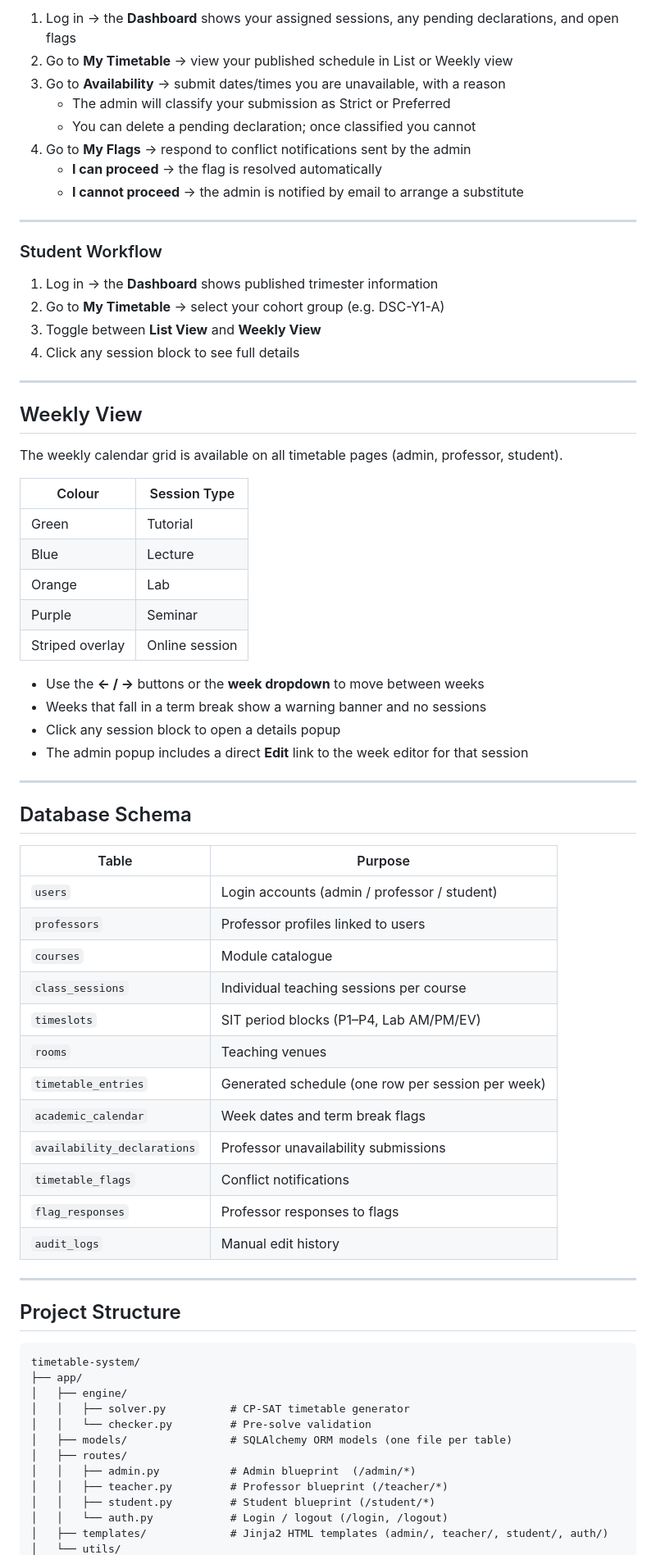
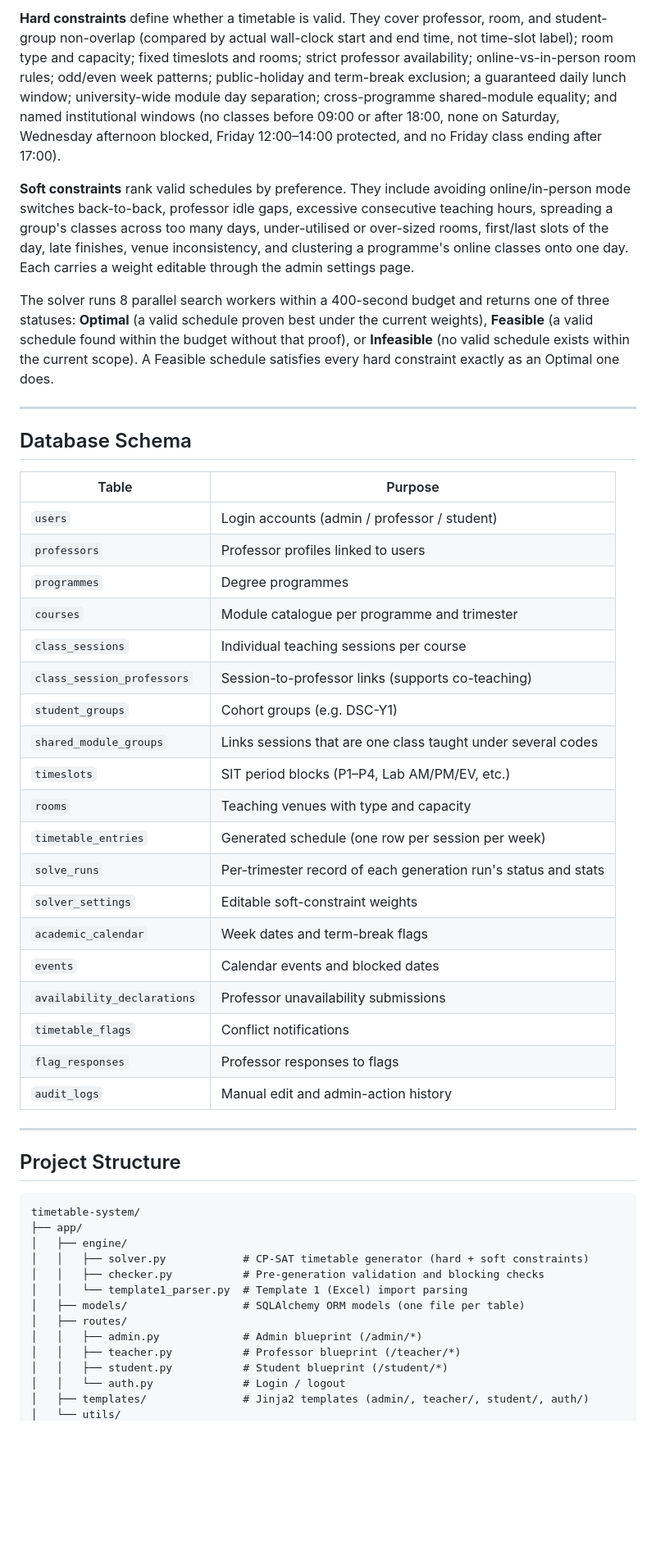
Before and after one commit to Brian-Goh-JW/timetable-system, a Markdown page: README.md, the part around one of its changes. Shown at 82% size. Rendered like a GitHub page; blank space fills up the shorter version.

```diff
--- a/README.md
+++ b/README.md
@@ -229,40 +188,27 @@ The student account is a generic test account — select a student group on the
 
-1. Log in → the **Dashboard** shows your assigned sessions, any pending declarations, and open flags
-2. Go to **My Timetable** → view your published schedule in List or Weekly view
-3. Go to **Availability** → submit dates/times you are unavailable, with a reason
-   - The admin will classify your submission as Strict or Preferred
-   - You can delete a pending declaration; once classified you cannot
-4. Go to **My Flags** → respond to conflict notifications sent by the admin
-   - **I can proceed** → the flag is resolved automatically
-   - **I cannot proceed** → the admin is notified by email to arrange a substitute
+**Hard constraints** define whether a timetable is valid. They cover professor,
+room, and student-group non-overlap (compared by actual wall-clock start and end
+time, not time-slot label); room type and capacity; fixed timeslots and rooms;
+strict professor availability; online-vs-in-person room rules; odd/even week
+patterns; public-holiday and term-break exclusion; a guaranteed daily lunch
+window; university-wide module day separation; cross-programme shared-module
+equality; and named institutional windows (no classes before 09:00 or after
+18:00, none on Saturday, Wednesday afternoon blocked, Friday 12:00–14:00
+protected, and no Friday class ending after 17:00).
 
----
+**Soft constraints** rank valid schedules by preference. They include avoiding
+online/in-person mode switches back-to-back, professor idle gaps, excessive
+consecutive teaching hours, spreading a group's classes across too many days,
+under-utilised or over-sized rooms, first/last slots of the day, late finishes,
+venue inconsistency, and clustering a programme's online classes onto one day.
+Each carries a weight editable through the admin settings page.
 
-### Student Workflow
-
-1. Log in → the **Dashboard** shows published trimester information
-2. Go to **My Timetable** → select your cohort group (e.g. DSC-Y1-A)
-3. Toggle between **List View** and **Weekly View**
-4. Click any session block to see full details
-
----
-
-## Weekly View
-
-The weekly calendar grid is available on all timetable pages (admin, professor, student).
-
-| Colour | Session Type |
-|--------|-------------|
-| Green | Tutorial |
-| Blue | Lecture |
-| Orange | Lab |
-| Purple | Seminar |
-| Striped overlay | Online session |
-
-- Use the **← / →** buttons or the **week dropdown** to move between weeks
-- Weeks that fall in a term break show a warning banner and no sessions
-- Click any session block to open a details popup
-- The admin popup includes a direct **Edit** link to the week editor for that session
+The solver runs 8 parallel search workers within a 400-second budget and returns
+one of three statuses: **Optimal** (a valid schedule proven best under the
+current weights), **Feasible** (a valid schedule found within the budget without
+that proof), or **Infeasible** (no valid schedule exists within the current
+scope). A Feasible schedule satisfies every hard constraint exactly as an Optimal
+one does.
 
 ---
 
@@ -272,16 +218,23 @@ The weekly calendar grid is available on all timetable pages (admin, professor,
 |-------|---------|
 | `users` | Login accounts (admin / professor / student) |
 | `professors` | Professor profiles linked to users |
-| `courses` | Module catalogue |
+| `programmes` | Degree programmes |
+| `courses` | Module catalogue per programme and trimester |
 | `class_sessions` | Individual teaching sessions per course |
-| `timeslots` | SIT period blocks (P1–P4, Lab AM/PM/EV) |
-| `rooms` | Teaching venues |
+| `class_session_professors` | Session-to-professor links (supports co-teaching) |
+| `student_groups` | Cohort groups (e.g. DSC-Y1) |
+| `shared_module_groups` | Links sessions that are one class taught under several codes |
+| `timeslots` | SIT period blocks (P1–P4, Lab AM/PM/EV, etc.) |
+| `rooms` | Teaching venues with type and capacity |
 | `timetable_entries` | Generated schedule (one row per session per week) |
-| `academic_calendar` | Week dates and term break flags |
+| `solve_runs` | Per-trimester record of each generation run's status and stats |
+| `solver_settings` | Editable soft-constraint weights |
+| `academic_calendar` | Week dates and term-break flags |
+| `events` | Calendar events and blocked dates |
 | `availability_declarations` | Professor unavailability submissions |
 | `timetable_flags` | Conflict notifications |
 | `flag_responses` | Professor responses to flags |
-| `audit_logs` | Manual edit history |
+| `audit_logs` | Manual edit and admin-action history |
 
 ---
 
@@ -291,13 +244,14 @@ The weekly calendar grid is available on all timetable pages (admin, professor,
 timetable-system/
 ├── app/
 │   ├── engine/
-│   │   ├── solver.py          # CP-SAT timetable generator
-│   │   └── checker.py         # Pre-solve validation
-│   ├── models/                # SQLAlchemy ORM models (one file per table)
+│   │   ├── solver.py            # CP-SAT timetable generator (hard + soft constraints)
+│   │   ├── checker.py           # Pre-generation validation and blocking checks
+│   │   └── template1_parser.py  # Template 1 (Excel) import parsing
+│   ├── models/                  # SQLAlchemy ORM models (one file per table)
 │   ├── routes/
-│   │   ├── admin.py           # Admin blueprint  (/admin/*)
-│   │   ├── teacher.py         # Professor blueprint (/teacher/*)
-│   │   ├── student.py         # Student blueprint (/student/*)
-│   │   └── auth.py            # Login / logout (/login, /logout)
-│   ├── templates/             # Jinja2 HTML templates (admin/, teacher/, student/, auth/)
+│   │   ├── admin.py             # Admin blueprint (/admin/*)
+│   │   ├── teacher.py           # Professor blueprint (/teacher/*)
+│   │   ├── student.py           # Student blueprint (/student/*)
+│   │   └── auth.py              # Login / logout
+│   ├── templates/               # Jinja2 templates (admin/, teacher/, student/, auth/)
 │   └── utils/
```
Also changed, not shown: other parts of README.md (+103 -146 lines).
